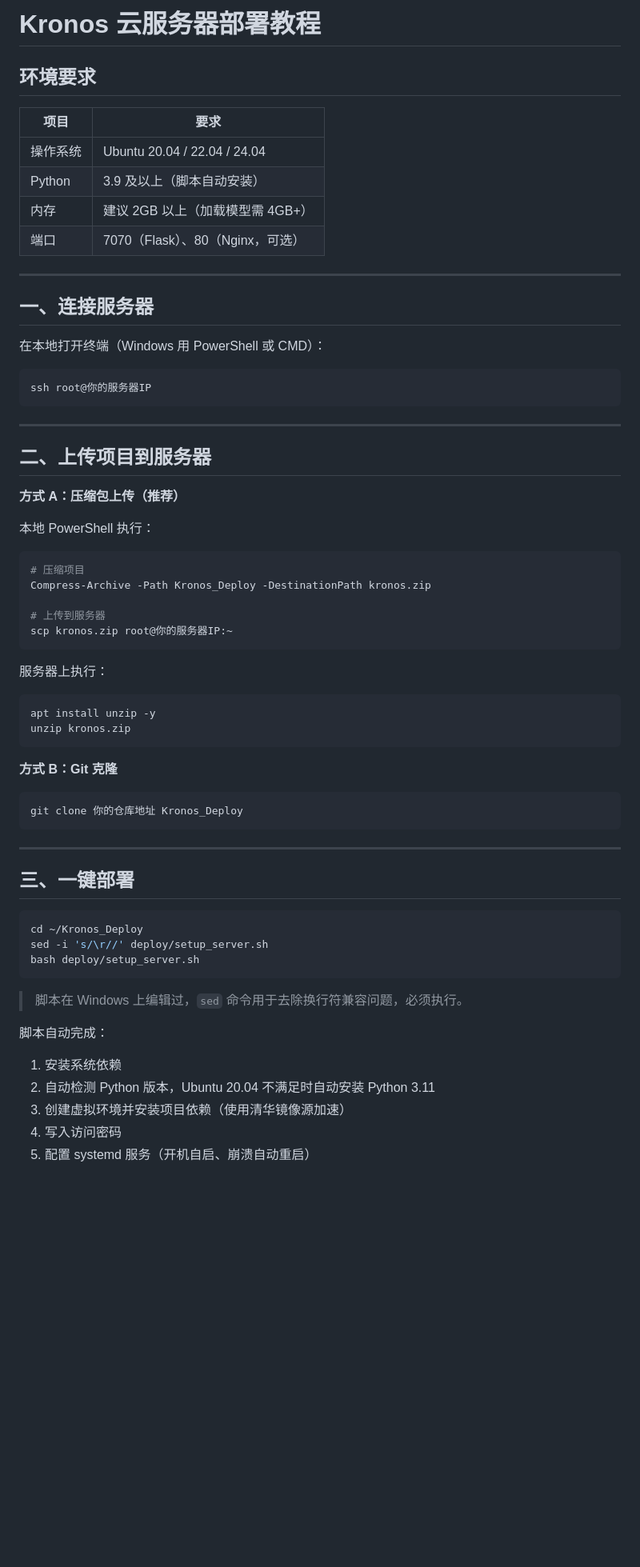
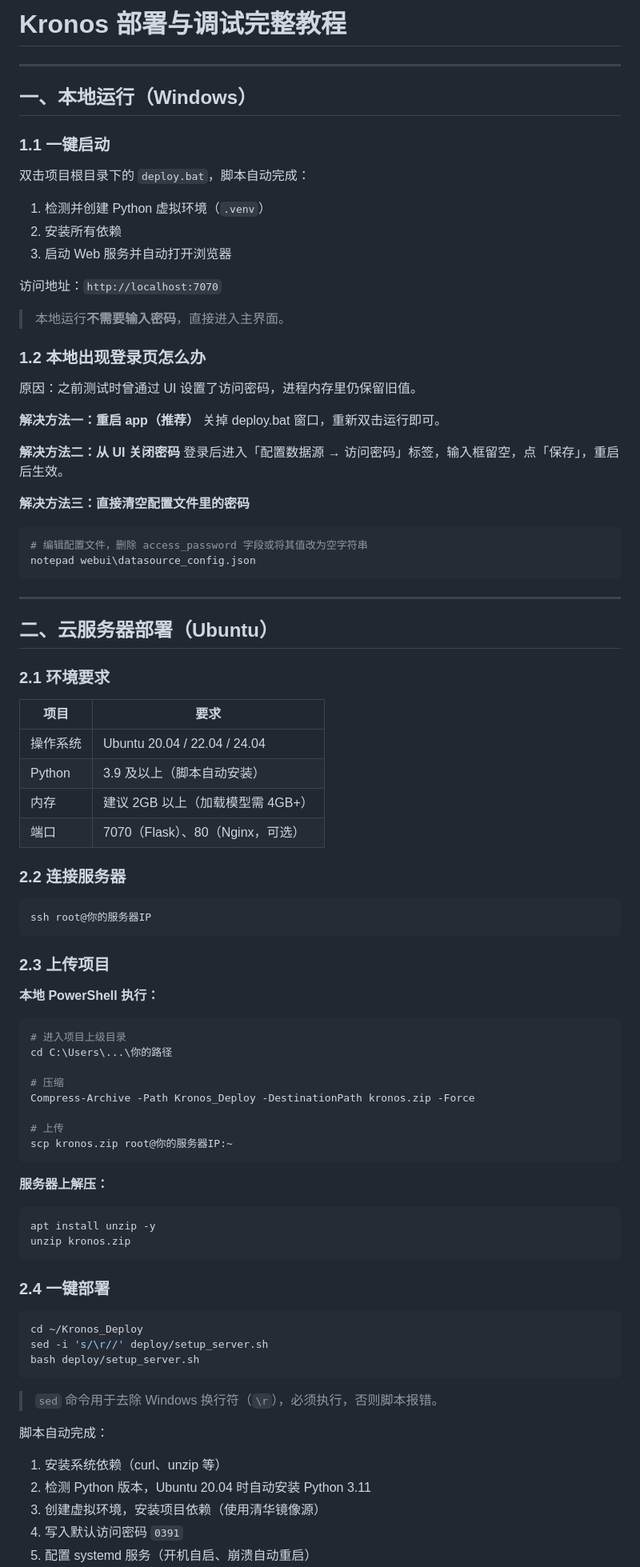
Before and after one commit to liyong763435720/Kronos_Deploy, a Markdown page: 部署教程.md, the part around one of its changes. Shown at 80% size. Rendered like a GitHub page; blank space fills up the shorter version.

````diff
--- a/部署教程.md
+++ b/部署教程.md
@@ -1,6 +1,42 @@
-# Kronos 云服务器部署教程
+# Kronos 部署与调试完整教程
 
-## 环境要求
+---
+
+## 一、本地运行（Windows）
+
+### 1.1 一键启动
+
+双击项目根目录下的 `deploy.bat`，脚本自动完成：
+
+1. 检测并创建 Python 虚拟环境（`.venv`）
+2. 安装所有依赖
+3. 启动 Web 服务并自动打开浏览器
+
+访问地址：`http://localhost:7070`
+
+> 本地运行**不需要输入密码**，直接进入主界面。
+
+### 1.2 本地出现登录页怎么办
+
+原因：之前测试时曾通过 UI 设置了访问密码，进程内存里仍保留旧值。
+
+**解决方法一：重启 app（推荐）**
+关掉 deploy.bat 窗口，重新双击运行即可。
+
+**解决方法二：从 UI 关闭密码**
+登录后进入「配置数据源 → 访问密码」标签，输入框留空，点「保存」，重启后生效。
+
+**解决方法三：直接清空配置文件里的密码**
+```bash
+# 编辑配置文件，删除 access_password 字段或将其值改为空字符串
+notepad webui\datasource_config.json
+```
+
+---
+
+## 二、云服务器部署（Ubuntu）
+
+### 2.1 环境要求
 
 | 项目 | 要求 |
 |---|---|
@@ -9,46 +45,35 @@
 | 内存 | 建议 2GB 以上（加载模型需 4GB+）|
 | 端口 | 7070（Flask）、80（Nginx，可选）|
 
----
-
-## 一、连接服务器
-
-在本地打开终端（Windows 用 PowerShell 或 CMD）：
+### 2.2 连接服务器
 
 ```bash
 ssh root@你的服务器IP
 ```
 
----
+### 2.3 上传项目
 
-## 二、上传项目到服务器
+**本地 PowerShell 执行：**
 
-**方式 A：压缩包上传（推荐）**
+```powershell
+# 进入项目上级目录
+cd C:\Users\...\你的路径
 
-本地 PowerShell 执行：
-```powershell
-# 压缩项目
-Compress-Archive -Path Kronos_Deploy -DestinationPath kronos.zip
+# 压缩
+Compress-Archive -Path Kronos_Deploy -DestinationPath kronos.zip -Force
 
-# 上传到服务器
+# 上传
 scp kronos.zip root@你的服务器IP:~
 ```
 
-服务器上执行：
+**服务器上解压：**
+
 ```bash
 apt install unzip -y
 unzip kronos.zip
 ```
 
-**方式 B：Git 克隆**
-
-```bash
-git clone 你的仓库地址 Kronos_Deploy
-```
-
----
-
-## 三、一键部署
+### 2.4 一键部署
 
 ```bash
 cd ~/Kronos_Deploy
@@ -56,11 +81,11 @@ sed -i 's/\r//' deploy/setup_server.sh
 bash deploy/setup_server.sh
 ```
 
-> 脚本在 Windows 上编辑过，`sed` 命令用于去除换行符兼容问题，必须执行。
+> `sed` 命令用于去除 Windows 换行符（`\r`），必须执行，否则脚本报错。
 
 脚本自动完成：
-1. 安装系统依赖
-2. 自动检测 Python 版本，Ubuntu 20.04 不满足时自动安装 Python 3.11
-3. 创建虚拟环境并安装项目依赖（使用清华镜像源加速）
-4. 写入访问密码
+1. 安装系统依赖（curl、unzip 等）
+2. 检测 Python 版本，Ubuntu 20.04 时自动安装 Python 3.11
+3. 创建虚拟环境，安装项目依赖（使用清华镜像源）
+4. 写入默认访问密码 `0391`
 5. 配置 systemd 服务（开机自启、崩溃自动重启）
````
Also changed, not shown: other parts of 部署教程.md (+106 -38 lines).
